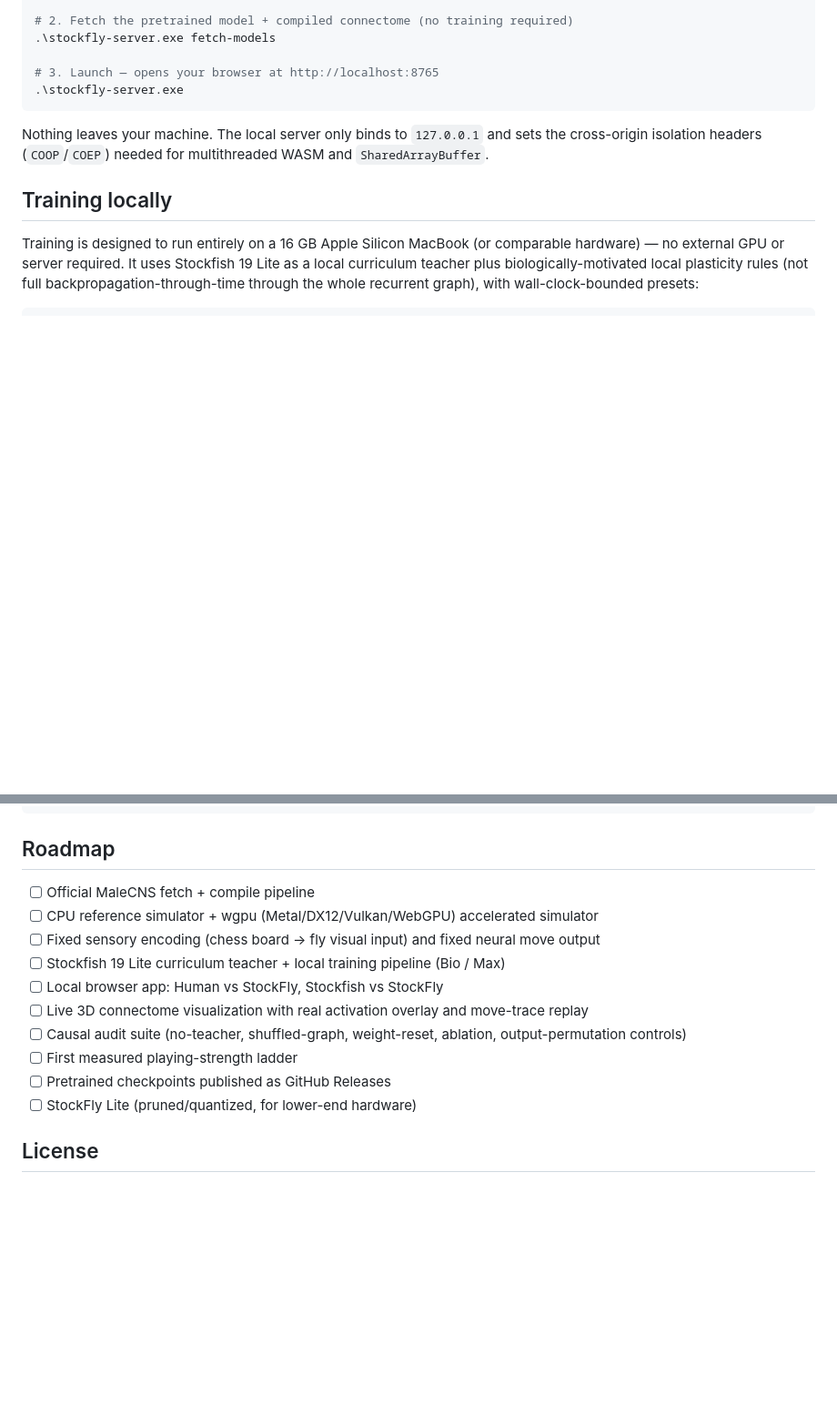
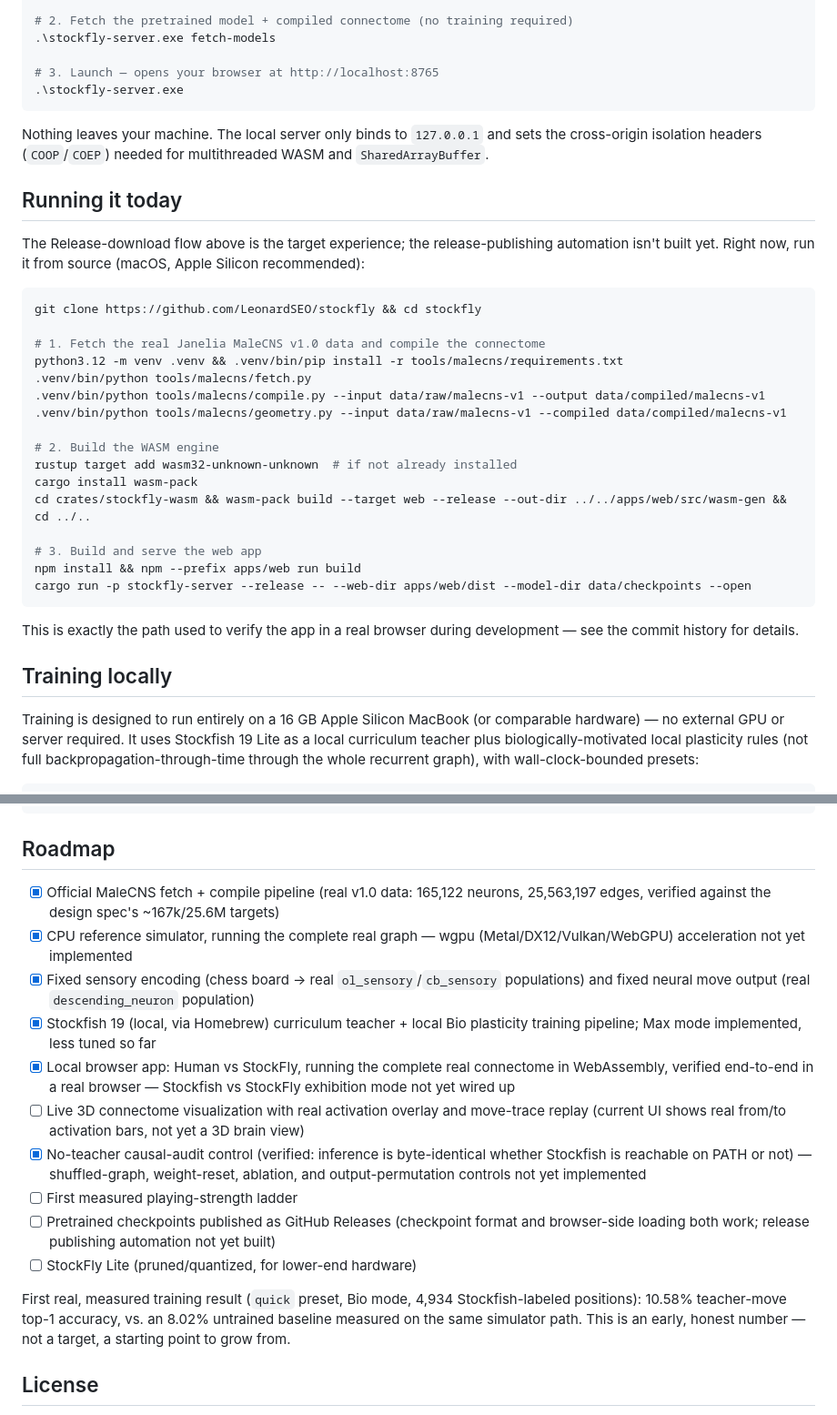
Before and after one commit to LeonardSEO/stockfly, a Markdown page: README.md, 2 parts joined by grey strips. Shown at 91% size. Drawn GitHub-style; blank space fills up the shorter version.

Commit message:
docs: update README roadmap and add real from-source run instructions
Reflects actually-verified status instead of the original aspirational
checklist, and adds a "Running it today" section with the exact
commands used to build and verify the live browser demo, since the
one-command Release download isn't wired up yet.

Co-Authored-By: Claude Sonnet 5 <noreply@anthropic.com>

````diff
--- a/README.md
+++ b/README.md
@@ -69,6 +69,31 @@ cd stockfly
 
 Nothing leaves your machine. The local server only binds to `127.0.0.1` and sets the cross-origin isolation headers (`COOP`/`COEP`) needed for multithreaded WASM and `SharedArrayBuffer`.
 
+## Running it today
+
+The Release-download flow above is the target experience; the release-publishing automation isn't built yet. Right now, run it from source (macOS, Apple Silicon recommended):
+
+```bash
+git clone https://github.com/LeonardSEO/stockfly && cd stockfly
+
+# 1. Fetch the real Janelia MaleCNS v1.0 data and compile the connectome
+python3.12 -m venv .venv && .venv/bin/pip install -r tools/malecns/requirements.txt
+.venv/bin/python tools/malecns/fetch.py
+.venv/bin/python tools/malecns/compile.py --input data/raw/malecns-v1 --output data/compiled/malecns-v1
+.venv/bin/python tools/malecns/geometry.py --input data/raw/malecns-v1 --compiled data/compiled/malecns-v1
+
+# 2. Build the WASM engine
+rustup target add wasm32-unknown-unknown  # if not already installed
+cargo install wasm-pack
+cd crates/stockfly-wasm && wasm-pack build --target web --release --out-dir ../../apps/web/src/wasm-gen && cd ../..
+
+# 3. Build and serve the web app
+npm install && npm --prefix apps/web run build
+cargo run -p stockfly-server --release -- --web-dir apps/web/dist --model-dir data/checkpoints --open
+```
+
+This is exactly the path used to verify the app in a real browser during development — see the commit history for details.
+
 ## Training locally
 
 Training is designed to run entirely on a 16 GB Apple Silicon MacBook (or comparable hardware) — no external GPU or server required. It uses Stockfish 19 Lite as a local curriculum teacher plus biologically-motivated local plasticity rules (not full backpropagation-through-time through the whole recurrent graph), with wall-clock-bounded presets:
@@ -104,16 +129,18 @@ localhost
 
 ## Roadmap
 
-- [ ] Official MaleCNS fetch + compile pipeline
-- [ ] CPU reference simulator + wgpu (Metal/DX12/Vulkan/WebGPU) accelerated simulator
-- [ ] Fixed sensory encoding (chess board → fly visual input) and fixed neural move output
-- [ ] Stockfish 19 Lite curriculum teacher + local training pipeline (Bio / Max)
-- [ ] Local browser app: Human vs StockFly, Stockfish vs StockFly
-- [ ] Live 3D connectome visualization with real activation overlay and move-trace replay
-- [ ] Causal audit suite (no-teacher, shuffled-graph, weight-reset, ablation, output-permutation controls)
+- [x] Official MaleCNS fetch + compile pipeline (real v1.0 data: 165,122 neurons, 25,563,197 edges, verified against the design spec's ~167k/25.6M targets)
+- [x] CPU reference simulator, running the complete real graph — wgpu (Metal/DX12/Vulkan/WebGPU) acceleration not yet implemented
+- [x] Fixed sensory encoding (chess board → real `ol_sensory`/`cb_sensory` populations) and fixed neural move output (real `descending_neuron` population)
+- [x] Stockfish 19 (local, via Homebrew) curriculum teacher + local Bio plasticity training pipeline; Max mode implemented, less tuned so far
+- [x] Local browser app: Human vs StockFly, running the complete real connectome in WebAssembly, verified end-to-end in a real browser — Stockfish vs StockFly exhibition mode not yet wired up
+- [ ] Live 3D connectome visualization with real activation overlay and move-trace replay (current UI shows real from/to activation bars, not yet a 3D brain view)
+- [x] No-teacher causal-audit control (verified: inference is byte-identical whether Stockfish is reachable on PATH or not) — shuffled-graph, weight-reset, ablation, and output-permutation controls not yet implemented
 - [ ] First measured playing-strength ladder
-- [ ] Pretrained checkpoints published as GitHub Releases
+- [ ] Pretrained checkpoints published as GitHub Releases (checkpoint format and browser-side loading both work; release publishing automation not yet built)
 - [ ] StockFly Lite (pruned/quantized, for lower-end hardware)
+
+First real, measured training result (`quick` preset, Bio mode, 4,934 Stockfish-labeled positions): 10.58% teacher-move top-1 accuracy, vs. an 8.02% untrained baseline measured on the same simulator path. This is an early, honest number — not a target, a starting point to grow from.
 
 ## License
 
````
Also changed, not shown: other parts of README.md (+1 -1 lines).
